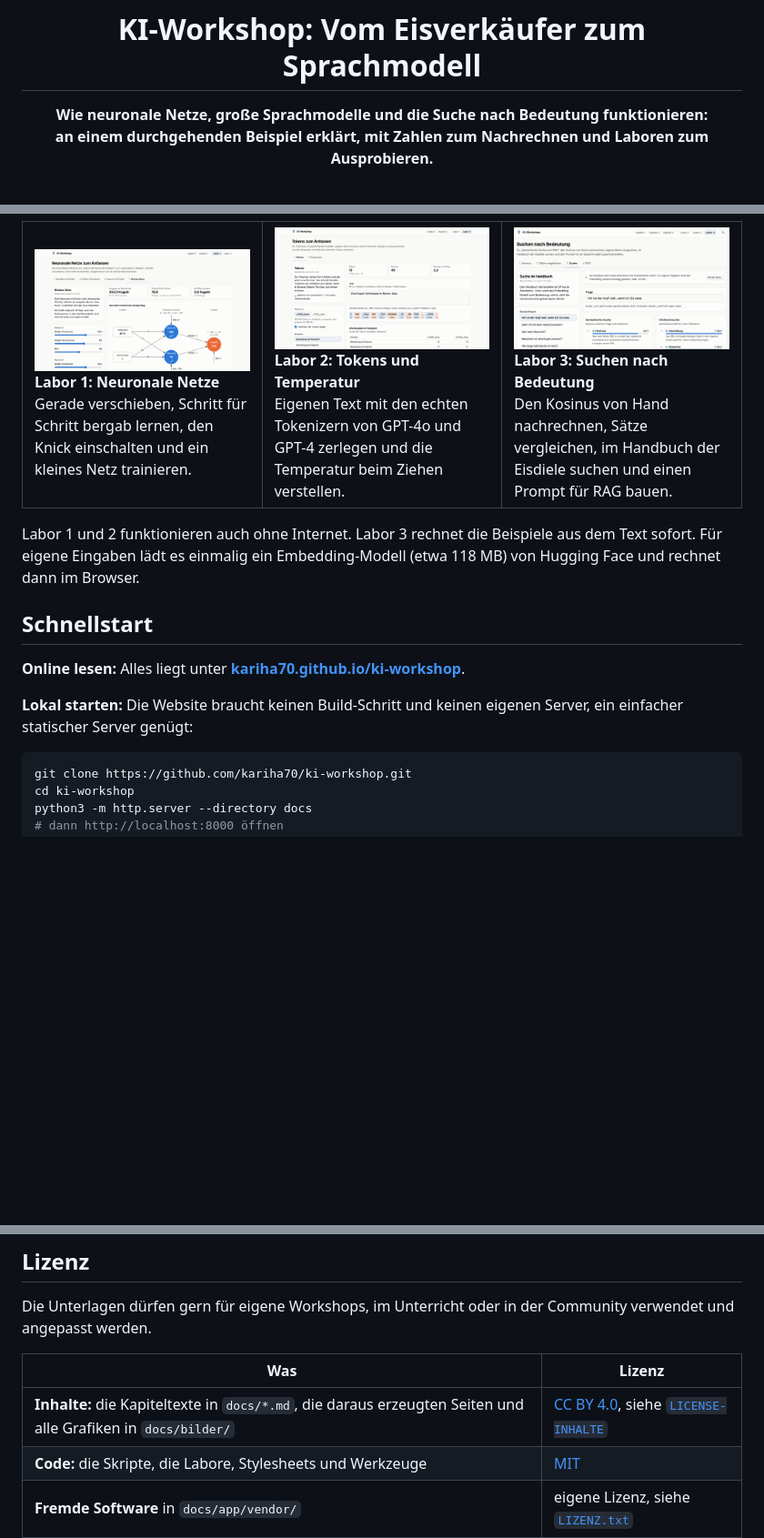
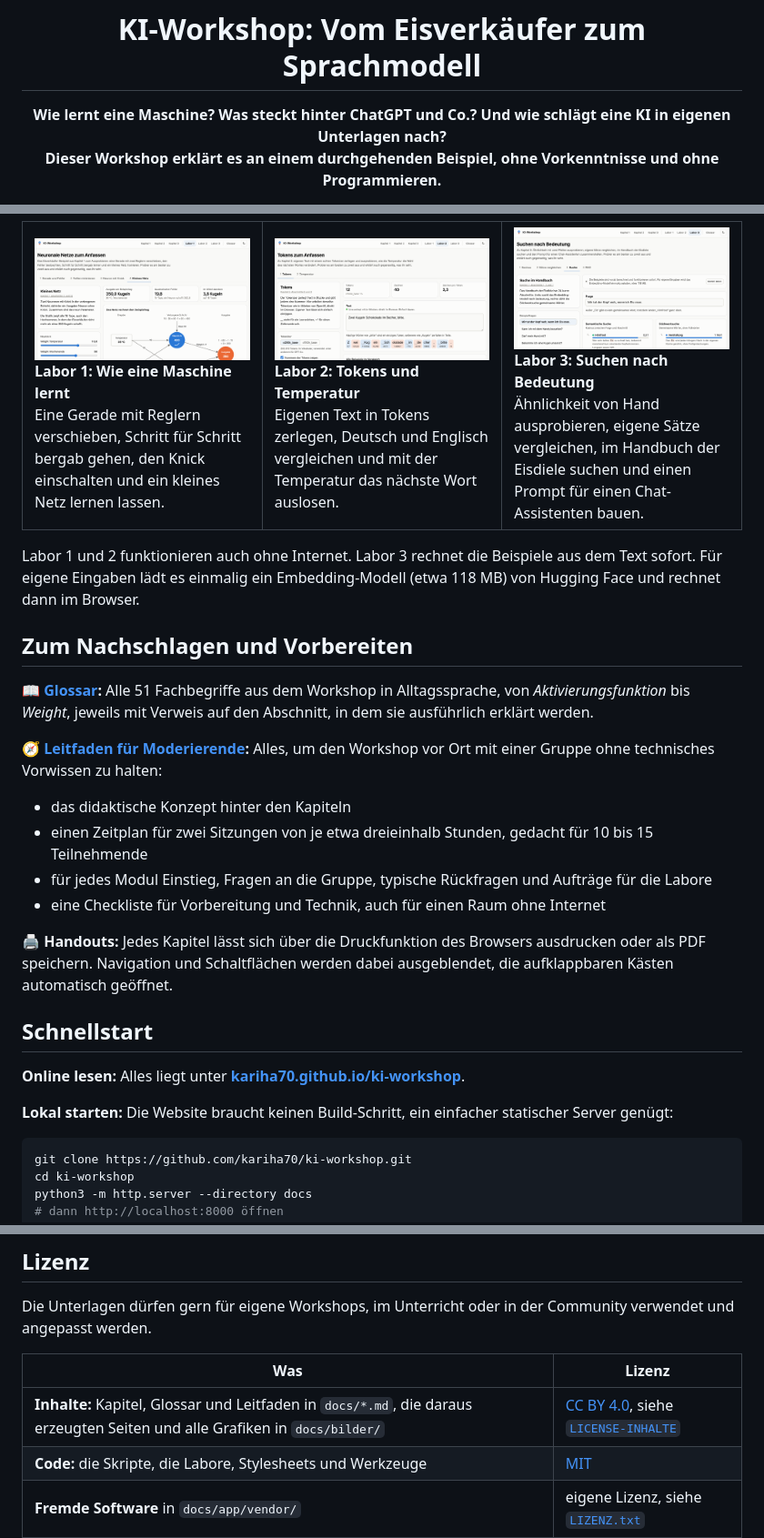
Before and after one commit to kariha70/ki-workshop, a Markdown page: README.md, 3 parts joined by grey strips. Shown at 91% size. GitHub-like rendering; pictures changed too: docs/bilder/labor-1.png, docs/bilder/labor-2.png, docs/bilder/labor-3.png; blank space fills up the shorter version.

````diff
--- a/README.md
+++ b/README.md
@@ -4,7 +4,7 @@
 
 # KI-Workshop: Vom Eisverkäufer zum Sprachmodell
 
-**Wie neuronale Netze, große Sprachmodelle und die Suche nach Bedeutung funktionieren:<br>an einem durchgehenden Beispiel erklärt, mit Zahlen zum Nachrechnen und Laboren zum Ausprobieren.**
+**Wie lernt eine Maschine? Was steckt hinter ChatGPT und Co.? Und wie schlägt eine KI in eigenen Unterlagen nach?<br>Dieser Workshop erklärt es an einem durchgehenden Beispiel, ohne Vorkenntnisse und ohne Programmieren.**
 
 [**Zur Website**](https://kariha70.github.io/ki-workshop/) ·
 [Kapitel 1](https://kariha70.github.io/ki-workshop/kapitel-1.html) ·
@@ -68,29 +77,42 @@ Zu jedem Kapitel gibt es eine interaktive Seite mit Aufgaben zum gemeinsamen Aus
 <tr>
 <td width="33%" valign="top">
 <a href="https://kariha70.github.io/ki-workshop/app/labor-1.html"><img src="docs/bilder/labor-1.png" alt="Labor 1"></a>
-<b>Labor 1: Neuronale Netze</b><br>
-Gerade verschieben, Schritt für Schritt bergab lernen, den Knick einschalten und ein kleines Netz trainieren.
+<b>Labor 1: Wie eine Maschine lernt</b><br>
+Eine Gerade mit Reglern verschieben, Schritt für Schritt bergab gehen, den Knick einschalten und ein kleines Netz lernen lassen.
 </td>
 <td width="33%" valign="top">
 <a href="https://kariha70.github.io/ki-workshop/app/labor-2.html"><img src="docs/bilder/labor-2.png" alt="Labor 2"></a>
 <b>Labor 2: Tokens und Temperatur</b><br>
-Eigenen Text mit den echten Tokenizern von GPT-4o und GPT-4 zerlegen und die Temperatur beim Ziehen verstellen.
+Eigenen Text in Tokens zerlegen, Deutsch und Englisch vergleichen und mit der Temperatur das nächste Wort auslosen.
 </td>
 <td width="33%" valign="top">
 <a href="https://kariha70.github.io/ki-workshop/app/labor-3.html"><img src="docs/bilder/labor-3.png" alt="Labor 3"></a>
 <b>Labor 3: Suchen nach Bedeutung</b><br>
-Den Kosinus von Hand nachrechnen, Sätze vergleichen, im Handbuch der Eisdiele suchen und einen Prompt für RAG bauen.
+Ähnlichkeit von Hand ausprobieren, eigene Sätze vergleichen, im Handbuch der Eisdiele suchen und einen Prompt für einen Chat-Assistenten bauen.
 </td>
 </tr>
 </table>
 
 Labor 1 und 2 funktionieren auch ohne Internet. Labor 3 rechnet die Beispiele aus dem Text sofort. Für eigene Eingaben lädt es einmalig ein Embedding-Modell (etwa 118 MB) von Hugging Face und rechnet dann im Browser.
 
+## Zum Nachschlagen und Vorbereiten
+
+**📖 [Glossar](https://kariha70.github.io/ki-workshop/glossar.html):** Alle 51 Fachbegriffe aus dem Workshop in Alltagssprache, von *Aktivierungsfunktion* bis *Weight*, jeweils mit Verweis auf den Abschnitt, in dem sie ausführlich erklärt werden.
+
+**🧭 [Leitfaden für Moderierende](https://kariha70.github.io/ki-workshop/leitfaden.html):** Alles, um den Workshop vor Ort mit einer Gruppe ohne technisches Vorwissen zu halten:
+
+- das didaktische Konzept hinter den Kapiteln
+- einen Zeitplan für zwei Sitzungen von je etwa dreieinhalb Stunden, gedacht für 10 bis 15 Teilnehmende
+- für jedes Modul Einstieg, Fragen an die Gruppe, typische Rückfragen und Aufträge für die Labore
+- eine Checkliste für Vorbereitung und Technik, auch für einen Raum ohne Internet
+
+**🖨️ Handouts:** Jedes Kapitel lässt sich über die Druckfunktion des Browsers ausdrucken oder als PDF speichern. Navigation und Schaltflächen werden dabei ausgeblendet, die aufklappbaren Kästen automatisch geöffnet.
+
 ## Schnellstart
 
 **Online lesen:** Alles liegt unter **[kariha70.github.io/ki-workshop](https://kariha70.github.io/ki-workshop/)**.
 
-**Lokal starten:** Die Website braucht keinen Build-Schritt und keinen eigenen Server, ein einfacher statischer Server genügt:
+**Lokal starten:** Die Website braucht keinen Build-Schritt, ein einfacher statischer Server genügt:
 
 ```bash
 git clone https://github.com/kariha70/ki-workshop.git
@@ -189,7 +193,7 @@ Die Unterlagen dürfen gern für eigene Workshops, im Unterricht oder in der Com
 
 | Was | Lizenz |
 | --- | --- |
-| **Inhalte:** die Kapiteltexte in `docs/*.md`, die daraus erzeugten Seiten und alle Grafiken in `docs/bilder/` | [CC BY 4.0](https://creativecommons.org/licenses/by/4.0/deed.de), siehe [`LICENSE-INHALTE`](LICENSE-INHALTE) |
+| **Inhalte:** Kapitel, Glossar und Leitfaden in `docs/*.md`, die daraus erzeugten Seiten und alle Grafiken in `docs/bilder/` | [CC BY 4.0](https://creativecommons.org/licenses/by/4.0/deed.de), siehe [`LICENSE-INHALTE`](LICENSE-INHALTE) |
 | **Code:** die Skripte, die Labore, Stylesheets und Werkzeuge | [MIT](LICENSE) |
 | **Fremde Software** in `docs/app/vendor/` | eigene Lizenz, siehe [`LIZENZ.txt`](docs/app/vendor/LIZENZ.txt) |
 
````
Also changed, not shown: other parts of README.md (+38 -47 lines), docs/bilder/startseite.png.
